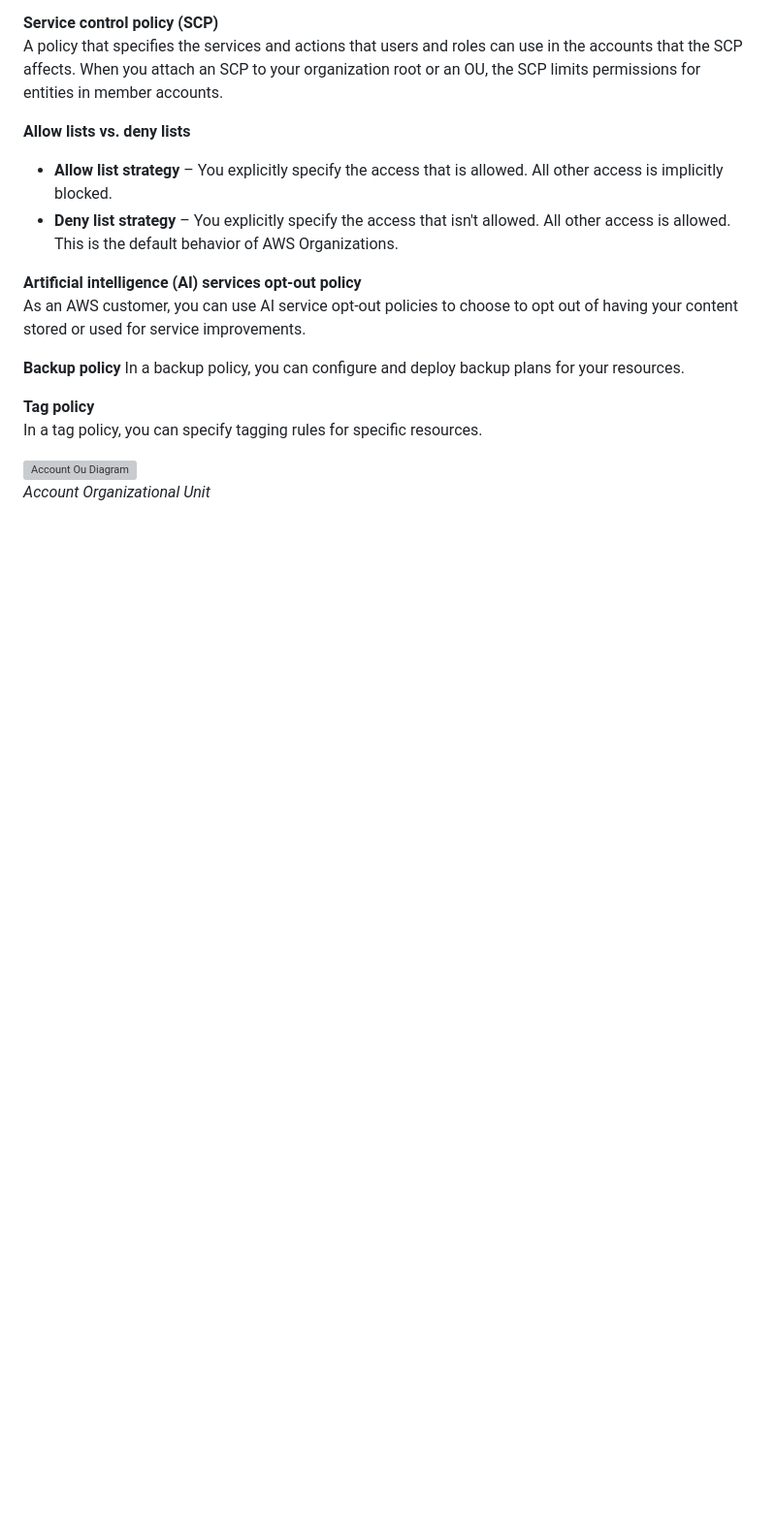
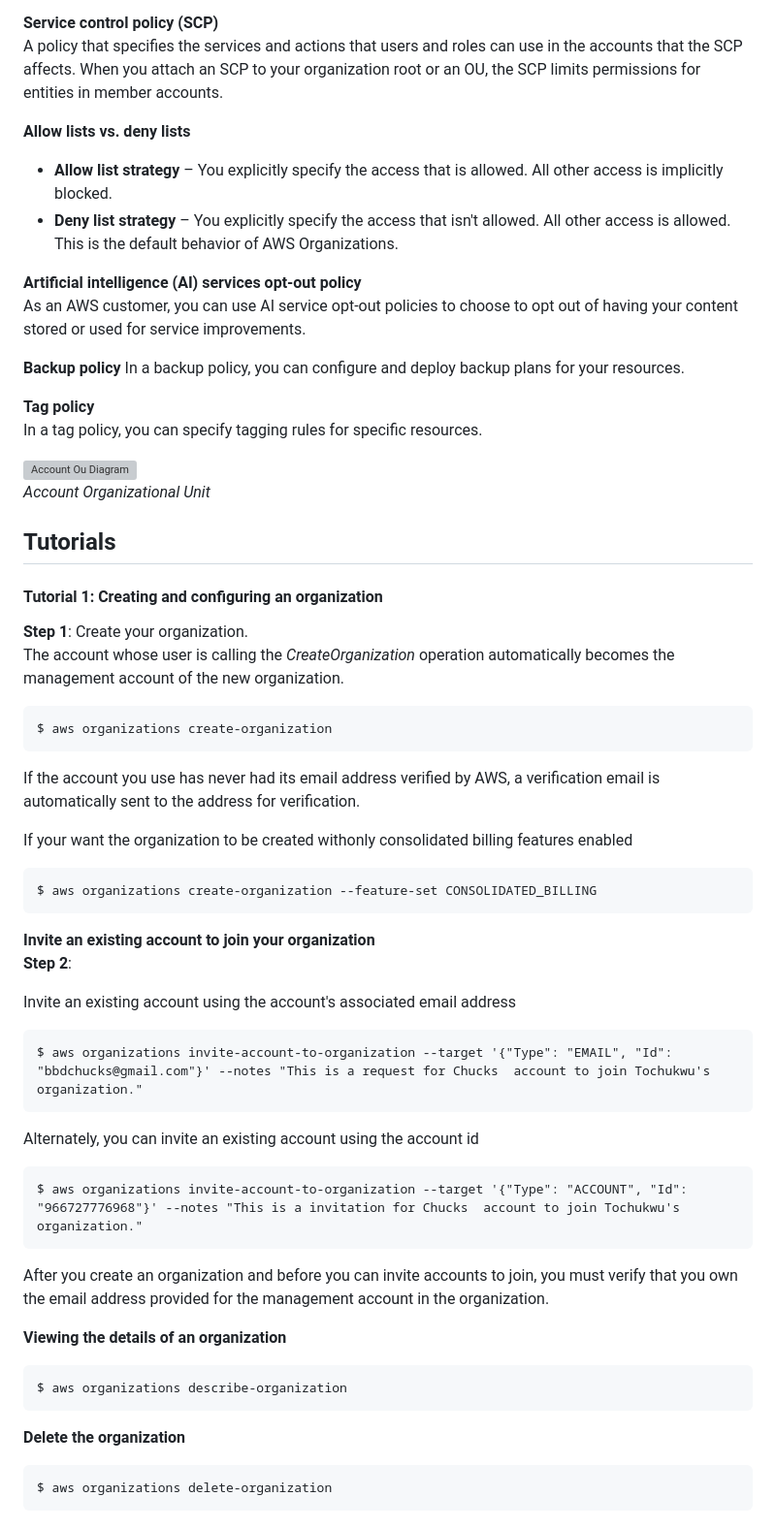
Before and after one commit to Tochukz/Amazon-Web-Services, a Markdown page: Organizations/readme.md, the part around the change. Shown at 97% size. GitHub-like rendering; blank space fills up the shorter version; grey boxes are pictures that could not be loaded.

Commit message:
AWS Oragnizations

````diff
--- a/Organizations/readme.md
+++ b/Organizations/readme.md
@@ -55,3 +55,40 @@ In a tag policy, you can specify tagging rules for specific resources.
 
 ![Account Ou Diagram](AccountOuDiagram.png)
 _Account Organizational Unit_
+
+## Tutorials
+#### Tutorial 1: Creating and configuring an organization
+__Step 1__: Create your organization.
+The account whose user is calling the _CreateOrganization_ operation automatically becomes the management account of the new organization.
+```
+$ aws organizations create-organization
+```
+If the account you use has never had its email address verified by AWS, a verification email is automatically sent to the address for verification.
+
+If your want the organization to be created withonly consolidated billing features enabled
+```
+$ aws organizations create-organization --feature-set CONSOLIDATED_BILLING
+```
+
+__Invite an existing account to join your organization__
+__Step 2__:
+
+Invite an existing account using the account's associated email address
+```
+$ aws organizations invite-account-to-organization --target '{"Type": "EMAIL", "Id": "bbdchucks@gmail.com"}' --notes "This is a request for Chucks  account to join Tochukwu's organization."
+```
+Alternately, you can invite an existing account using the account id
+```
+$ aws organizations invite-account-to-organization --target '{"Type": "ACCOUNT", "Id": "966727776968"}' --notes "This is a invitation for Chucks  account to join Tochukwu's organization."
+```
+After you create an organization and before you can invite accounts to join, you must verify that you own the email address provided for the management account in the organization.
+
+__Viewing the details of an organization__
+```
+$ aws organizations describe-organization
+```
+
+__Delete the organization__
+```
+$ aws organizations delete-organization
+```
````
